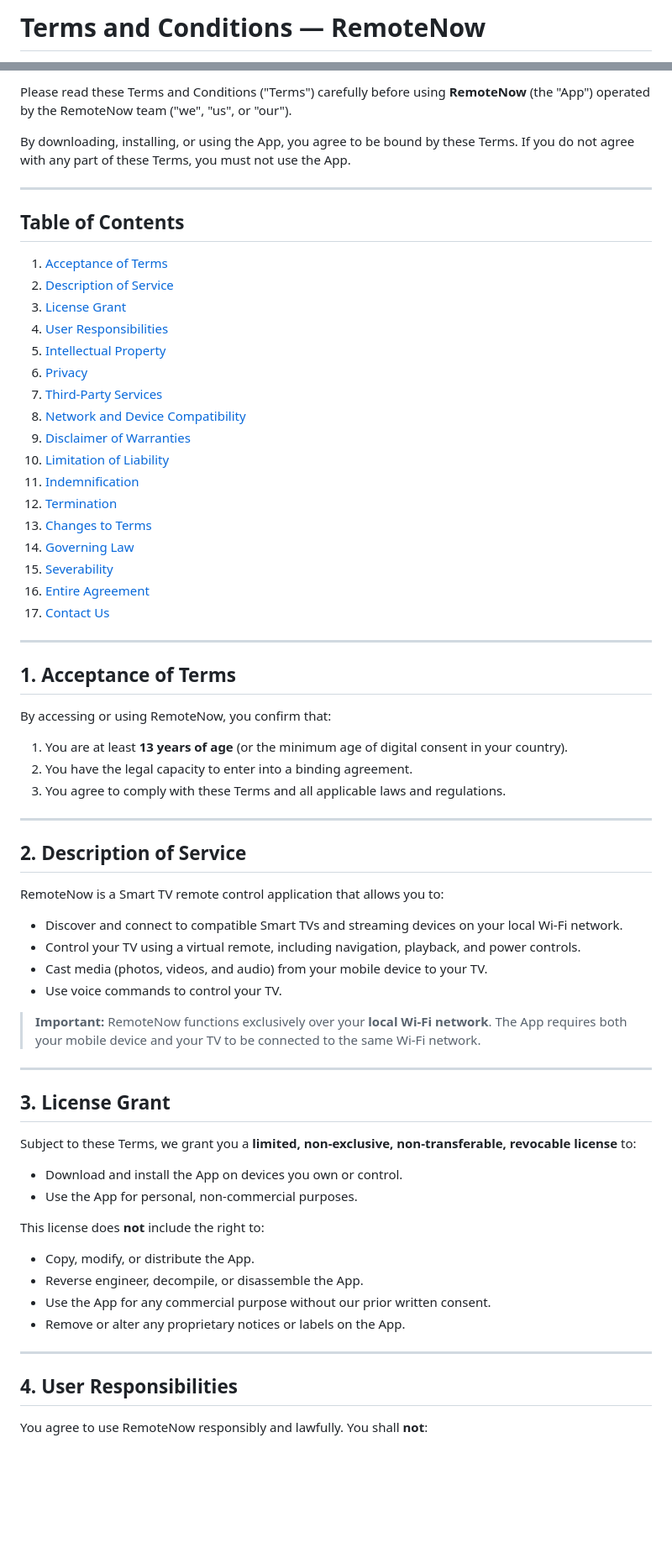
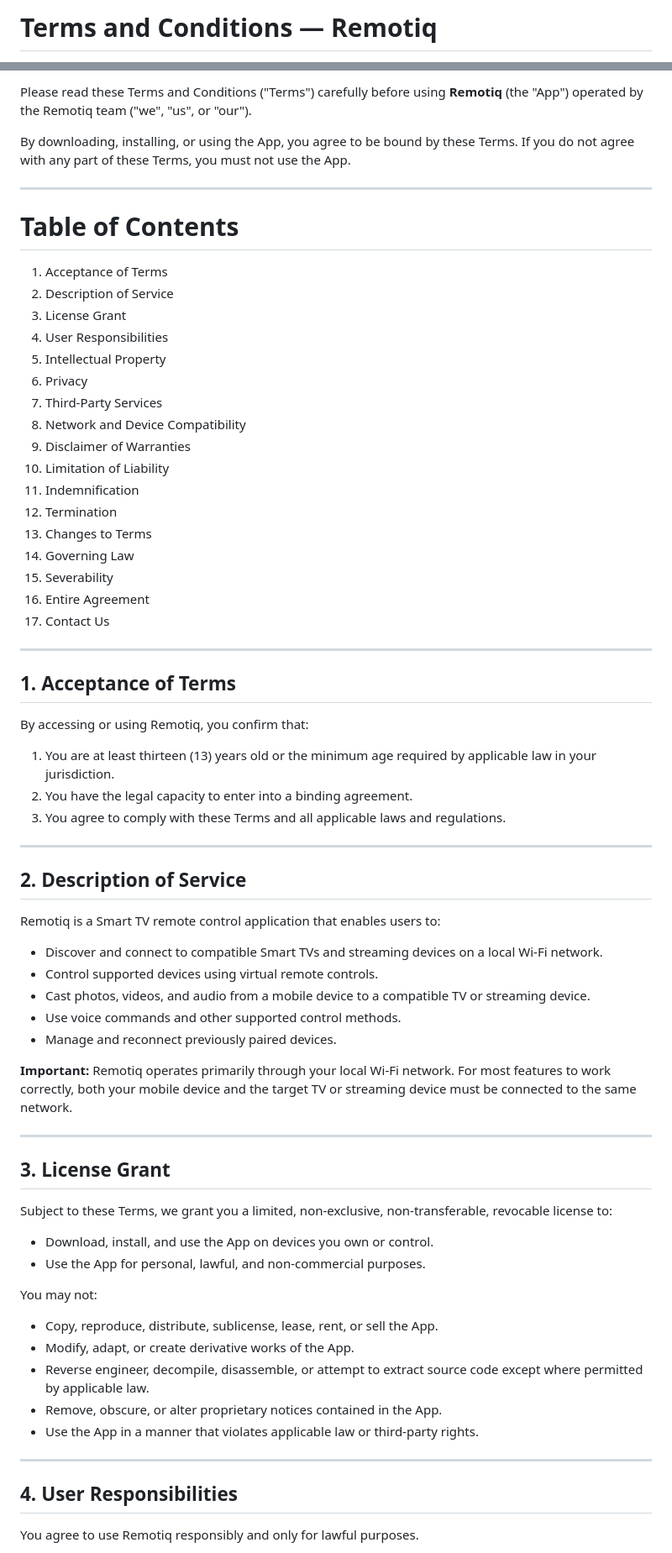
Before and after one commit to dexst12/remote-now-privacy-policy, a Markdown page: TERMS.md, 2 parts joined by grey strips. Shown at 84% size. Rendered like a GitHub page; blank space fills up the shorter version.

Commit message:
Update terms from RemoteNow to Remotiq

```diff
--- a/TERMS.md
+++ b/TERMS.md
@@ -1,2 +1,2 @@
-# Terms and Conditions — RemoteNow
+# Terms and Conditions — Remotiq
 
@@ -4,37 +4,37 @@
 
-Please read these Terms and Conditions ("Terms") carefully before using **RemoteNow** (the "App") operated by the RemoteNow team ("we", "us", or "our").
+Please read these Terms and Conditions ("Terms") carefully before using **Remotiq** (the "App") operated by the Remotiq team ("we", "us", or "our").
 
 By downloading, installing, or using the App, you agree to be bound by these Terms. If you do not agree with any part of these Terms, you must not use the App.
 
 ---
 
-## Table of Contents
+# Table of Contents
 
-1. [Acceptance of Terms](#1-acceptance-of-terms)
-2. [Description of Service](#2-description-of-service)
-3. [License Grant](#3-license-grant)
-4. [User Responsibilities](#4-user-responsibilities)
-5. [Intellectual Property](#5-intellectual-property)
-6. [Privacy](#6-privacy)
-7. [Third-Party Services](#7-third-party-services)
-8. [Network and Device Compatibility](#8-network-and-device-compatibility)
-9. [Disclaimer of Warranties](#9-disclaimer-of-warranties)
-10. [Limitation of Liability](#10-limitation-of-liability)
-11. [Indemnification](#11-indemnification)
-12. [Termination](#12-termination)
-13. [Changes to Terms](#13-changes-to-terms)
-14. [Governing Law](#14-governing-law)
-15. [Severability](#15-severability)
-16. [Entire Agreement](#16-entire-agreement)
-17. [Contact Us](#17-contact-us)
+1. Acceptance of Terms
+2. Description of Service
+3. License Grant
+4. User Responsibilities
+5. Intellectual Property
+6. Privacy
+7. Third-Party Services
+8. Network and Device Compatibility
+9. Disclaimer of Warranties
+10. Limitation of Liability
+11. Indemnification
+12. Termination
+13. Changes to Terms
+14. Governing Law
+15. Severability
+16. Entire Agreement
+17. Contact Us
 
 ---
 
 ## 1. Acceptance of Terms
 
-By accessing or using RemoteNow, you confirm that:
+By accessing or using Remotiq, you confirm that:
 
-1. You are at least **13 years of age** (or the minimum age of digital consent in your country).
+1. You are at least thirteen (13) years old or the minimum age required by applicable law in your jurisdiction.
 2. You have the legal capacity to enter into a binding agreement.
 3. You agree to comply with these Terms and all applicable laws and regulations.
 
@@ -42,34 +42,36 @@ By accessing or using RemoteNow, you confirm that:
 
 ## 2. Description of Service
 
-RemoteNow is a Smart TV remote control application that allows you to:
+Remotiq is a Smart TV remote control application that enables users to:
 
-- Discover and connect to compatible Smart TVs and streaming devices on your local Wi-Fi network.
-- Control your TV using a virtual remote, including navigation, playback, and power controls.
-- Cast media (photos, videos, and audio) from your mobile device to your TV.
-- Use voice commands to control your TV.
+* Discover and connect to compatible Smart TVs and streaming devices on a local Wi-Fi network.
+* Control supported devices using virtual remote controls.
+* Cast photos, videos, and audio from a mobile device to a compatible TV or streaming device.
+* Use voice commands and other supported control methods.
+* Manage and reconnect previously paired devices.
 
-> **Important:** RemoteNow functions exclusively over your **local Wi-Fi network**. The App requires both your mobile device and your TV to be connected to the same Wi-Fi network.
+**Important:** Remotiq operates primarily through your local Wi-Fi network. For most features to work correctly, both your mobile device and the target TV or streaming device must be connected to the same network.
 
 ---
 
 ## 3. License Grant
 
-Subject to these Terms, we grant you a **limited, non-exclusive, non-transferable, revocable license** to:
+Subject to these Terms, we grant you a limited, non-exclusive, non-transferable, revocable license to:
 
-- Download and install the App on devices you own or control.
-- Use the App for personal, non-commercial purposes.
+* Download, install, and use the App on devices you own or control.
+* Use the App for personal, lawful, and non-commercial purposes.
 
-This license does **not** include the right to:
+You may not:
 
-- Copy, modify, or distribute the App.
-- Reverse engineer, decompile, or disassemble the App.
-- Use the App for any commercial purpose without our prior written consent.
-- Remove or alter any proprietary notices or labels on the App.
+* Copy, reproduce, distribute, sublicense, lease, rent, or sell the App.
+* Modify, adapt, or create derivative works of the App.
+* Reverse engineer, decompile, disassemble, or attempt to extract source code except where permitted by applicable law.
+* Remove, obscure, or alter proprietary notices contained in the App.
+* Use the App in a manner that violates applicable law or third-party rights.
 
 ---
 
 ## 4. User Responsibilities
 
-You agree to use RemoteNow responsibly and lawfully. You shall **not**:
+You agree to use Remotiq responsibly and only for lawful purposes.
 
```
Also changed, not shown: other parts of TERMS.md (+89 -54 lines).
